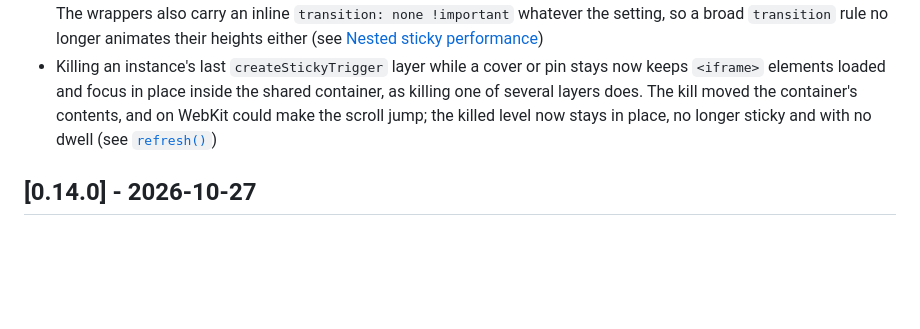
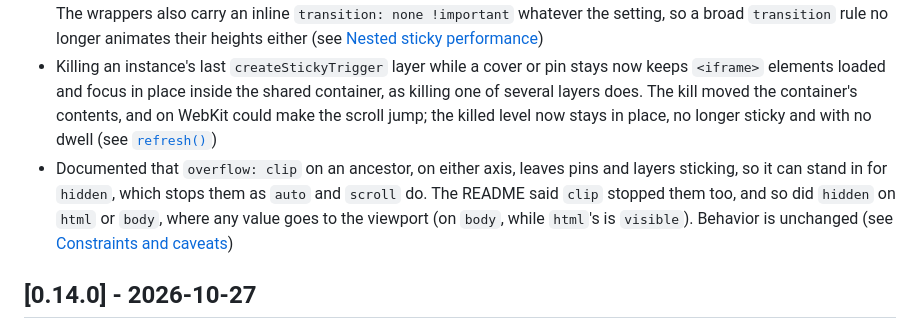
Before and after one commit to kuninori-ogino/sticky-scroll-trigger, a Markdown page: CHANGELOG.md, the part around the change. Rendered like a GitHub page; blank space fills up the shorter version.

```diff
--- a/CHANGELOG.md
+++ b/CHANGELOG.md
@@ -11,6 +11,7 @@ and this project adheres to [Semantic Versioning](https://semver.org/spec/v2.0.0
 - A resize or `refresh()` partway down the page now gives the same start and end positions as a fresh load when something it measures sits inside a stuck element it doesn't own: another instance's pin or layer (a cover's `endTrigger`, or the shared container itself), or a `position: sticky` element of the page's own around the container. Those positions, and what `resolveScrollPosition` and `getScrollTop` returned, came out late by however far that element was stuck, so effects started and ended late until a refresh at a scroll where nothing was stuck
 - With `nestedStickyOptimization` on, pins and layers now sit where full sticky puts them when the page's CSS gives them a `transition`: one on a `createStickyPin` trigger's `top`, or a broad rule such as `* { transition: all .3s }` that reaches the wrappers the library adds. The switch to `position: relative` was animated, leaving a pin up to 400px off and a layer thousands of pixels off as the page scrolled. A pin's trigger now stays sticky, with no `position`, `top`, `z-index` or `will-change` written to it while scrolling, so pins nested inside other pins keep their WebKit cost. The wrappers also carry an inline `transition: none !important` whatever the setting, so a broad `transition` rule no longer animates their heights either (see [Nested sticky performance](README.md#nested-sticky-performance))
 - Killing an instance's last `createStickyTrigger` layer while a cover or pin stays now keeps `<iframe>` elements loaded and focus in place inside the shared container, as killing one of several layers does. The kill moved the container's contents, and on WebKit could make the scroll jump; the killed level now stays in place, no longer sticky and with no dwell (see [`refresh()`](README.md#refresh))
+- Documented that `overflow: clip` on an ancestor, on either axis, leaves pins and layers sticking, so it can stand in for `hidden`, which stops them as `auto` and `scroll` do. The README said `clip` stopped them too, and so did `hidden` on `html` or `body`, where any value goes to the viewport (on `body`, while `html`'s is `visible`). Behavior is unchanged (see [Constraints and caveats](README.md#constraints-and-caveats))
 
 ## [0.14.0] - 2026-10-27
 
```
Also changed, not shown: README.md (+2 -2 lines).
